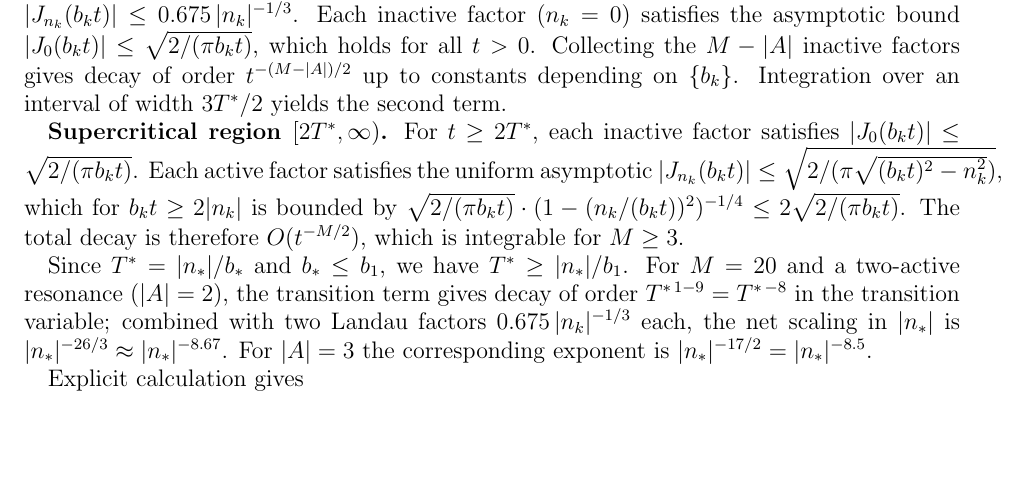
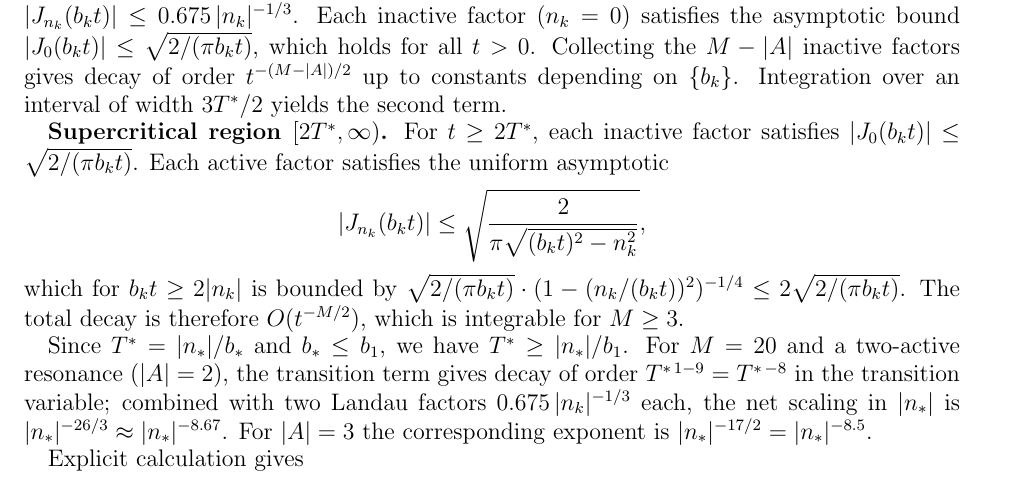
Before and after one commit to PeterShiller/Persistent_Heuristics_Part_I, a LaTeX paper (03.LaTeX/Unconditional_Density_Bounds_for_Quadratic_Norm-Form_Energies_via_Lorentzian_Spectral_Weights.tex): part of page 23 of 62, cut so that both start at the same text, the shorter picture padded with empty space. Compiled offline with pdfLaTeX.

Commit message:
Fix Supercritical region bold paragraph: pull nested radical Bessel asymptotic into display equation

```diff
--- a/03.LaTeX/Unconditional_Density_Bounds_for_Quadratic_Norm-Form_Energies_via_Lorentzian_Spectral_Weights.tex
+++ b/03.LaTeX/Unconditional_Density_Bounds_for_Quadratic_Norm-Form_Energies_via_Lorentzian_Spectral_Weights.tex
@@ -1010,7 +1010,11 @@ Bounding all other factors by $1$ and integrating over $[0, T^*/2]$ yields a con
 
 \textbf{Transition region $[T^*/2, 2T^*]$.}  Each active factor ($n_k \neq 0$) satisfies the Landau bound $|J_{n_k}(b_k t)| \leq 0.675\,|n_k|^{-1/3}$.  Each inactive factor ($n_k = 0$) satisfies the asymptotic bound $|J_0(b_k t)| \leq \sqrt{2/(\pi b_k t)}$, which holds for all $t > 0$.  Collecting the $M - |A|$ inactive factors gives decay of order $t^{-(M-|A|)/2}$ up to constants depending on $\{b_k\}$.  Integration over an interval of width $3T^*/2$ yields the second term.
 
-\textbf{Supercritical region $[2T^*, \infty)$.}  For $t \geq 2T^*$, each inactive factor satisfies $|J_0(b_k t)| \leq \sqrt{2/(\pi b_k t)}$.  Each active factor satisfies the uniform asymptotic $|J_{n_k}(b_k t)| \leq \sqrt{2/(\pi\sqrt{(b_k t)^2 - n_k^2})}$, which for $b_k t \geq 2|n_k|$ is bounded by $\sqrt{2/(\pi b_k t)} \cdot (1 - (n_k/(b_k t))^2)^{-1/4} \leq 2\sqrt{2/(\pi b_k t)}$.  The total decay is therefore $O(t^{-M/2})$, which is integrable for $M \geq 3$.
+\textbf{Supercritical region $[2T^*, \infty)$.}  For $t \geq 2T^*$, each inactive factor satisfies $|J_0(b_k t)| \leq \sqrt{2/(\pi b_k t)}$.  Each active factor satisfies the uniform asymptotic
+\[
+  |J_{n_k}(b_k t)| \leq \sqrt{\frac{2}{\pi\sqrt{(b_k t)^2 - n_k^2}}},
+\]
+which for $b_k t \geq 2|n_k|$ is bounded by $\sqrt{2/(\pi b_k t)} \cdot (1 - (n_k/(b_k t))^2)^{-1/4} \leq 2\sqrt{2/(\pi b_k t)}$.  The total decay is therefore $O(t^{-M/2})$, which is integrable for $M \geq 3$.
 
 Since $T^* = |n_*|/b_*$ and $b_* \leq b_1$, we have $T^* \geq |n_*|/b_1$.  For $M = 20$ and a two-active resonance ($|A| = 2$), the transition term gives decay of order $T^{*\,1-9} = T^{*\,-8}$ in the transition variable; combined with two Landau factors $0.675\,|n_k|^{-1/3}$ each, the net scaling in $|n_*|$ is $|n_*|^{-26/3} \approx |n_*|^{-8.67}$.  For $|A| = 3$ the corresponding exponent is $|n_*|^{-17/2} = |n_*|^{-8.5}$.
 
```
Also changed, not shown: 05.PDF/Unconditional_Density_Bounds_for_Quadratic_Norm-Form_Energies_via_Lorentzian_Spectral_Weights.pdf.
